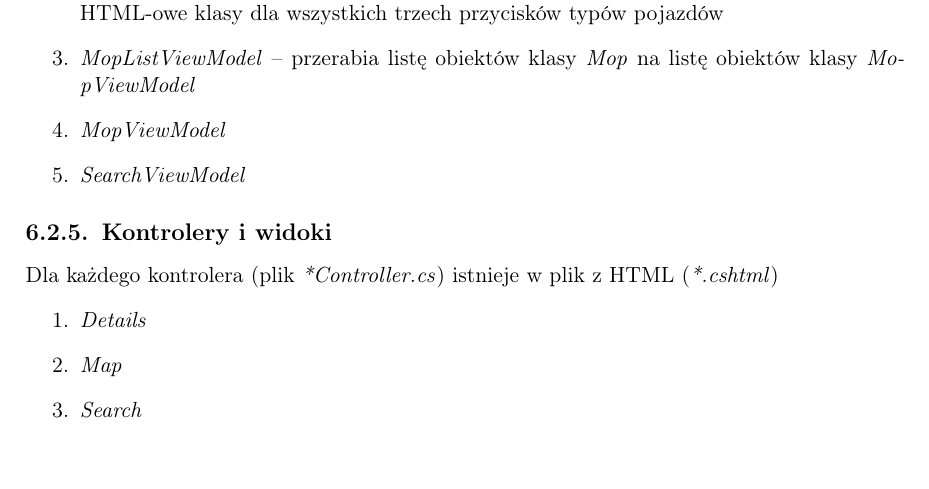
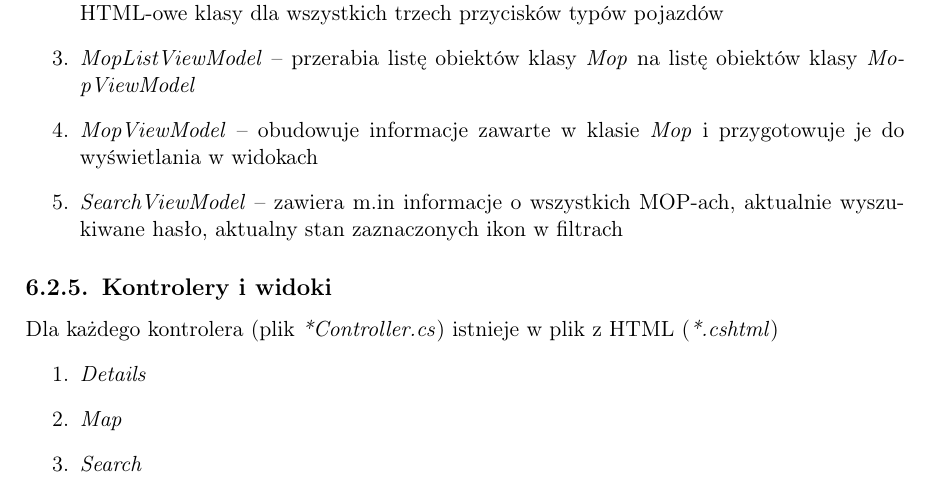
Before and after one commit to mopsy-team/dokumentacja, a LaTeX thesis (praca/praca.tex): part of page 38 of 47, cut so that both start at the same text. Compiled offline with pdfLaTeX.

Commit message:
mopsik www architecture part 2

```diff
--- a/praca/praca.tex
+++ b/praca/praca.tex
@@ -679,14 +679,13 @@ Aplikacja pobiera wszystkie dane o MOP-ach z opisanego wcześniej API. Wykonuje
 \item \textit{Usage} -- zawiera zajętość miejsc parkingowych w \% (w formacie \textit{double} i \textit{string}) oraz odpowiadające tej wartości: kolor tła i kolor tekstu.
 \end{enumerate}
 
-%TODO
 \paragraph{Modele widoków}
 \begin{enumerate}
 \item \textit{DetailsViewModel} -- zawiera \textit{MopViewModel} dla wybranego MOP-a, niezmienny obiekt \textit{FacilitiesConfig} oraz cztery słowniki z odpowiednimi kolorami ikon i tekstu w zależności od obecności usługi
 \item \textit{MapViewModel} -- zawiera obiekt klasy \textit{MopListViewModel} z informacjami o wszystkich MOP-ach, aktualny typ pojazdu, dla którego mają być wyświetlane zajętości oraz HTML-owe klasy dla wszystkich trzech przycisków typów pojazdów
 \item \textit{MopListViewModel} -- przerabia listę obiektów klasy \textit{Mop} na listę obiektów klasy \textit{MopViewModel}
-\item \textit{MopViewModel}
-\item \textit{SearchViewModel}
+\item \textit{MopViewModel} -- obudowuje informacje zawarte w klasie \textit{Mop} i przygotowuje je do wyświetlania w widokach
+\item \textit{SearchViewModel} -- zawiera m.in informacje o wszystkich MOP-ach, aktualnie wyszukiwane hasło, aktualny stan zaznaczonych ikon w filtrach
 \end{enumerate}
 
 \subsection{Kontrolery i widoki}
```
Also changed, not shown: praca/praca.tex (2 more changed lines).
